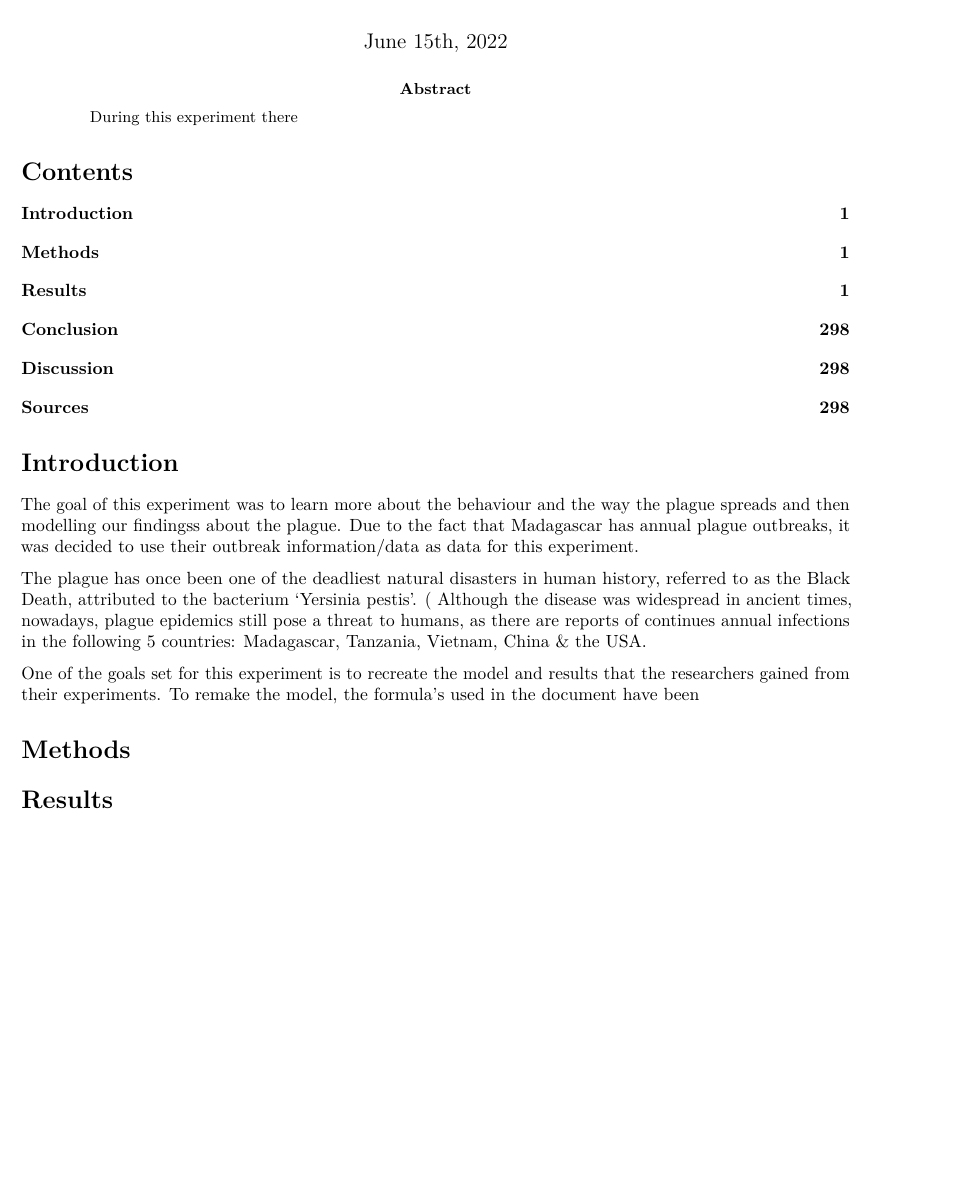
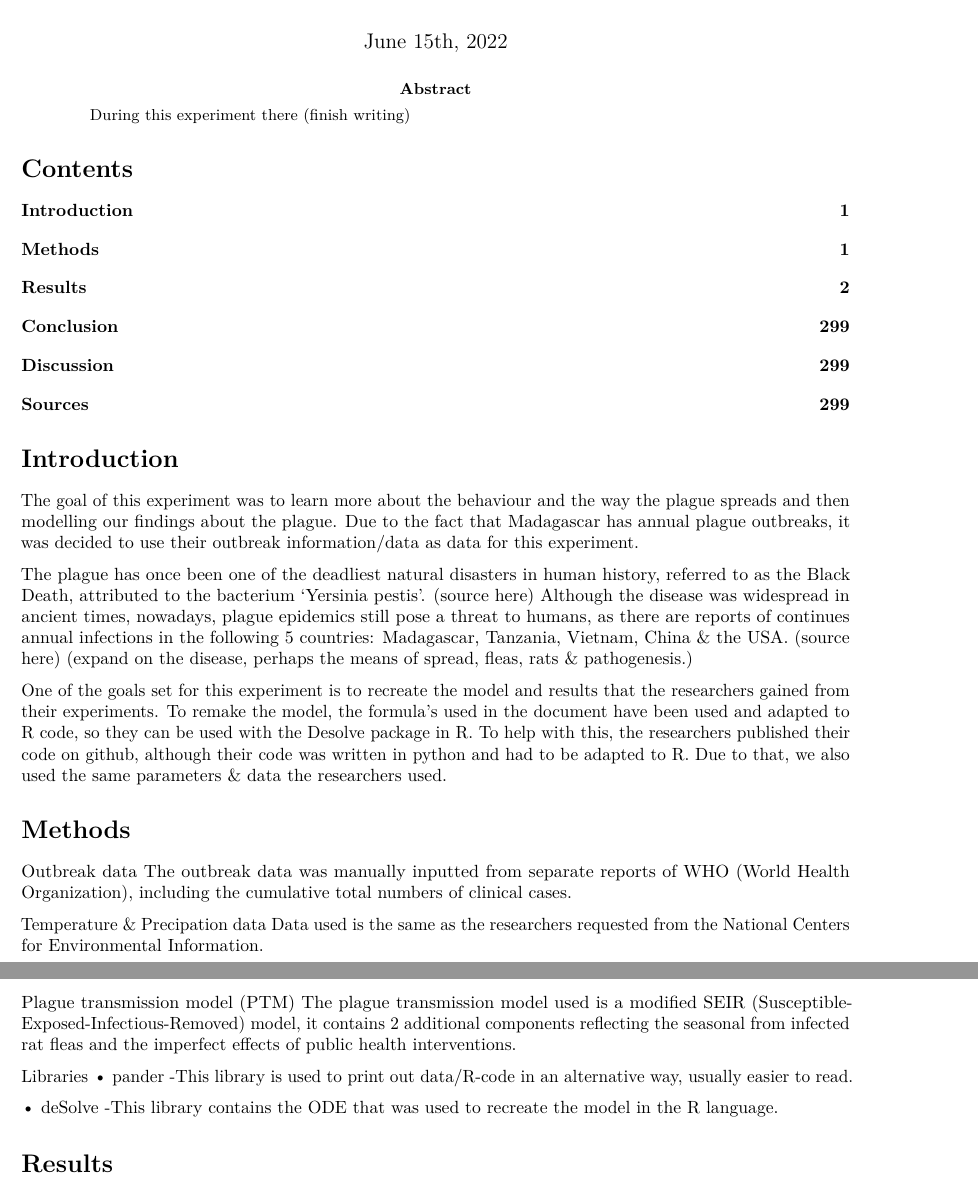
Before and after one commit to MaDLuck5/Thema_08_intro_to_system_bio, an R Markdown document (Project_madagascar/Madagascar_plague_model_document.rmd): part of page 1 of 298 before the commit and two parts of pages 1 and 2 of 299 after it, the two joined at a grey line, cut so that both start at the same text, the shorter picture padded with empty space. Rendered offline with R 4.5, knitr and Pandoc, then LaTeX, with nearby package versions; some code elsewhere in the file could not run offline.

Commit message:
worked on introduction & methods

```diff
--- a/Project_madagascar/Madagascar_plague_model_document.rmd
+++ b/Project_madagascar/Madagascar_plague_model_document.rmd
@@ -14,7 +14,7 @@ author:
     - room D1.12
     email: d.haandrikman@st.hanze.nl
 abstract: >
-  During this experiment there
+  During this experiment there (finish writing)
 date: June 15th, 2022
 output:
     pdf_document:
@@ -25,18 +25,37 @@ output:
 
 # Introduction
 
-The goal of this experiment was to learn more about the behaviour and the way the plague spreads and then modelling our findingss about the plague.
+The goal of this experiment was to learn more about the behaviour and the way the plague spreads and then modelling our findings about the plague.
 Due to the fact that Madagascar has annual plague outbreaks, it was decided to use their outbreak information/data as data for this experiment.
 
-The plague has once been one of the deadliest natural disasters in human history, referred to as the Black Death, attributed to the bacterium 'Yersinia pestis'. (
+The plague has once been one of the deadliest natural disasters in human history, referred to as the Black Death, attributed to the bacterium 'Yersinia pestis'. (source here)
 Although the disease was widespread in ancient times, nowadays, plague epidemics still pose a threat to humans, as there are reports of continues annual infections in the following 5 countries:
-Madagascar, Tanzania, Vietnam, China & the USA.
+Madagascar, Tanzania, Vietnam, China & the USA. (source here)
+(expand on the disease, perhaps the means of spread, fleas, rats & pathogenesis.)
 
 One of the goals set for this experiment is to recreate the model and results that the researchers gained from their experiments.
-To remake the model, the formula's used in the document have been
+To remake the model, the formula's used in the document have been used and adapted to R code, so they can be used with the Desolve package in R. To help with this, the researchers published their code on github, although their code was written in python and had to be adapted to R.
+Due to that, we also used the same parameters & data the researchers used.
+
+
 
 # Methods
 
+Outbreak data
+The outbreak data was manually inputted from separate reports of WHO (World Health Organization), including the cumulative total numbers of clinical cases.
+
+Temperature & Precipation data
+Data used is the same as the researchers requested from the National Centers for Environmental Information.
+
+Plague transmission model (PTM)
+The plague transmission model used is a modified SEIR (Susceptible-Exposed-Infectious-Removed) model, it contains 2 additional components reflecting the seasonal from infected rat fleas and the imperfect effects of public health interventions.
+
+Libraries
+•    pander
+  -This library is used to print out data/R-code in an alternative way, usually easier to read.
+
+•    deSolve
+  -This library contains the ODE that was used to recreate the model in the R language.
 
 # Results
 
```
